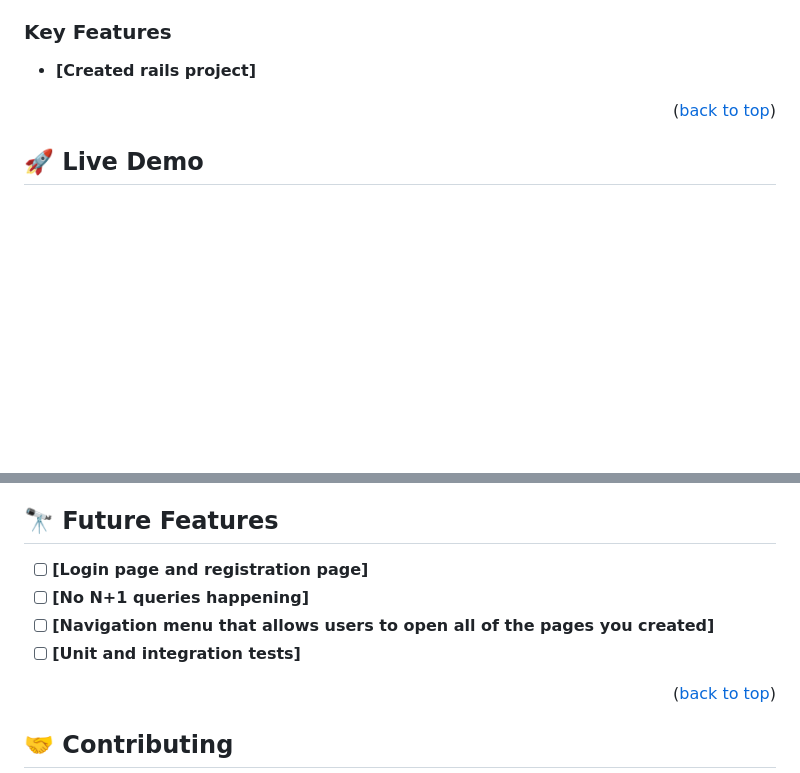
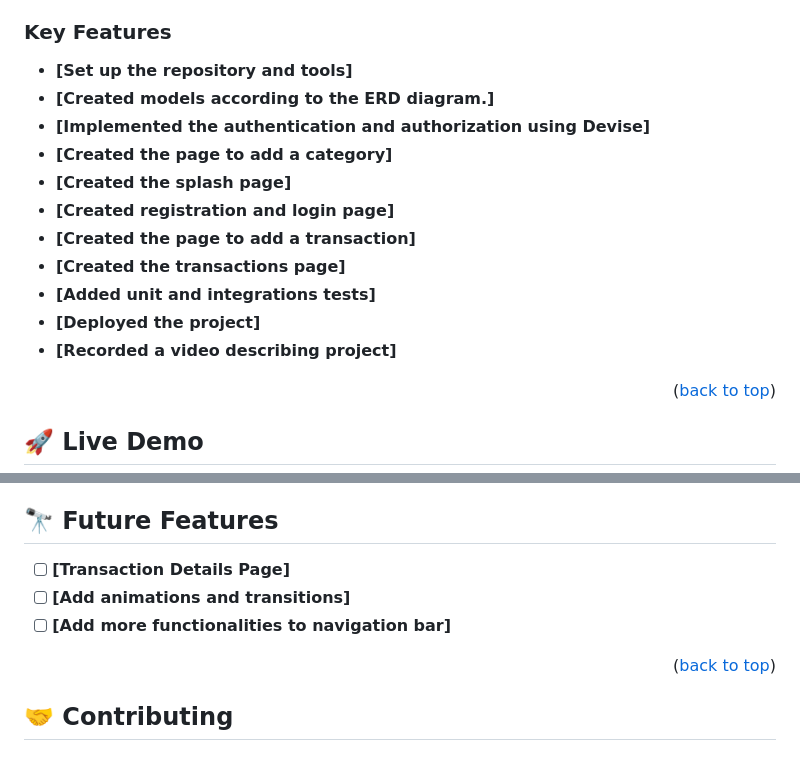
Before and after one commit to JuanDBta/my-finances, a Markdown page: README.md, 2 parts joined by grey strips. GitHub-like rendering; blank space fills up the shorter version.

```diff
--- a/README.md
+++ b/README.md
@@ -83,7 +83,17 @@ I created a Ruby on Rails application that allows the user to:
 
 ### Key Features <a name="key-features"></a>
 
-- **[Created rails project]**
+- **[Set up the repository and tools]**
+- **[Created models according to the ERD diagram.]**
+- **[Implemented the authentication and authorization using Devise]**
+- **[Created the page to add a category]**
+- **[Created the splash page]**
+- **[Created registration and login page]**
+- **[Created the page to add a transaction]**
+- **[Created the transactions page]**
+- **[Added unit and integrations tests]**
+- **[Deployed the project]**
+- **[Recorded a video describing project]**
 
 <p align="right">(<a href="#readme-top">back to top</a>)</p>
 
@@ -154,10 +164,9 @@ You can deploy this project using:<br>[Coming Soon!!!](https://github.com/JuanDB
 
 ## 🔭 Future Features <a name="future-features"></a>
 
-- [ ] **[Login page and registration page]**
-- [ ] **[No N+1 queries happening]**
-- [ ] **[Navigation menu that allows users to open all of the pages you created]**
-- [ ] **[Unit and integration tests]**
+- [ ] **[Transaction Details Page]**
+- [ ] **[Add animations and transitions]**
+- [ ] **[Add more functionalities to navigation bar]**
 
 <p align="right">(<a href="#readme-top">back to top</a>)</p>
 
```
